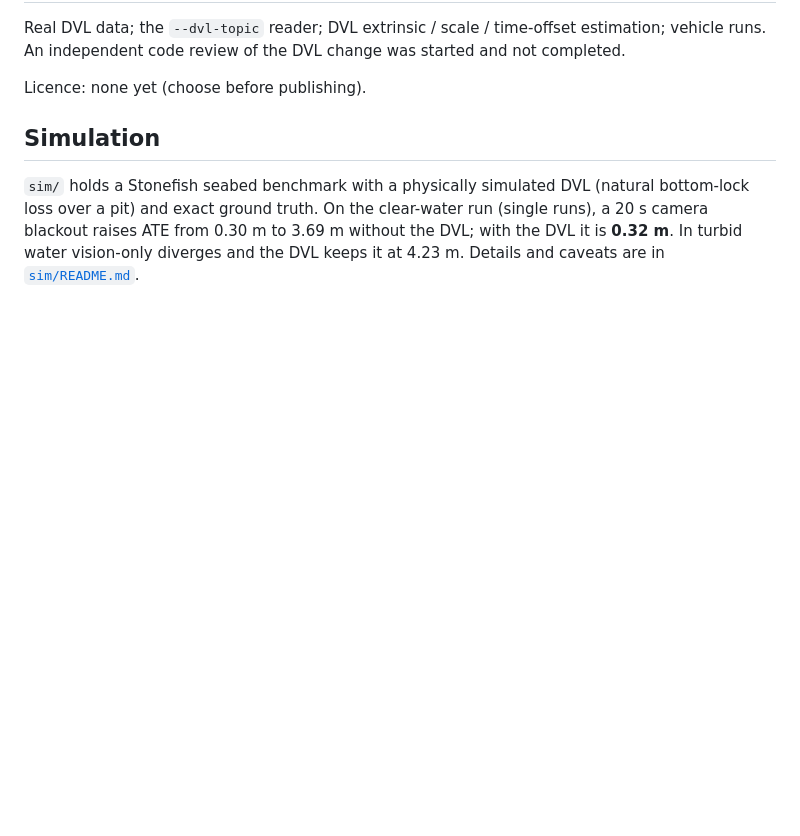
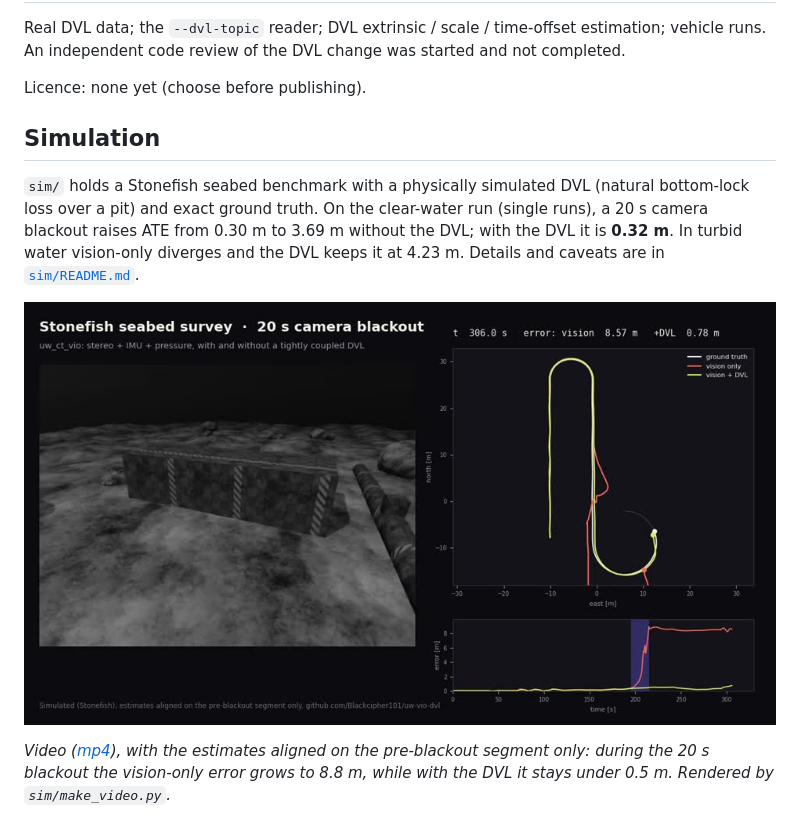
Before and after one commit to Blackcipher101/uw-vio-dvl, a Markdown page: README.md, the part around the change. Rendered like a GitHub page; pictures changed too: docs/media/blackout_clear_poster.jpg (added); blank space fills up the shorter version.

Commit message:
Stonefish blackout video + renderer (sim/make_video.py)
Co-Authored-By: Claude Opus 5.5 <noreply@anthropic.com>
Claude-Session: https://claude.ai/code/session_01AQB6kAvrxKfj1CnsxcqpGr

```diff
--- a/README.md
+++ b/README.md
@@ -100,3 +100,7 @@ Licence: none yet (choose before publishing).
 `sim/` holds a Stonefish seabed benchmark with a physically simulated DVL (natural bottom-lock loss over a pit) and exact
 ground truth. On the clear-water run (single runs), a 20 s camera blackout raises ATE from 0.30 m to 3.69 m without the DVL; with the DVL it is **0.32 m**.
 In turbid water vision-only diverges and the DVL keeps it at 4.23 m. Details and caveats are in [`sim/README.md`](sim/README.md).
+
+[![Stonefish camera blackout video](docs/media/blackout_clear_poster.jpg)](docs/media/blackout_clear.mp4)
+
+*Video ([mp4](docs/media/blackout_clear.mp4)), with the estimates aligned on the pre-blackout segment only: during the 20 s blackout the vision-only error grows to 8.8 m, while with the DVL it stays under 0.5 m. Rendered by `sim/make_video.py`.*
```
Also changed, not shown: 1 other file.
